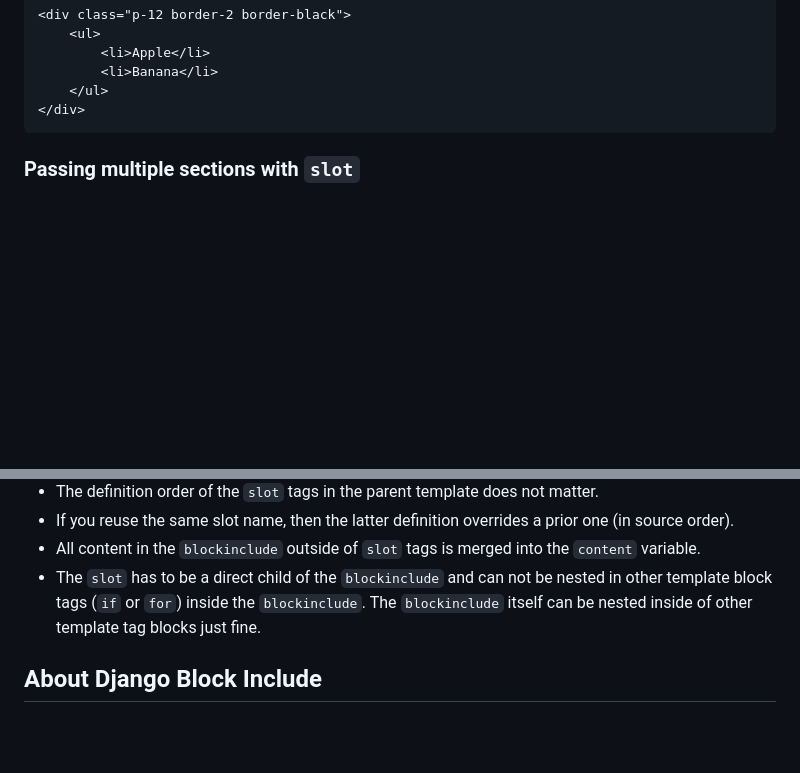
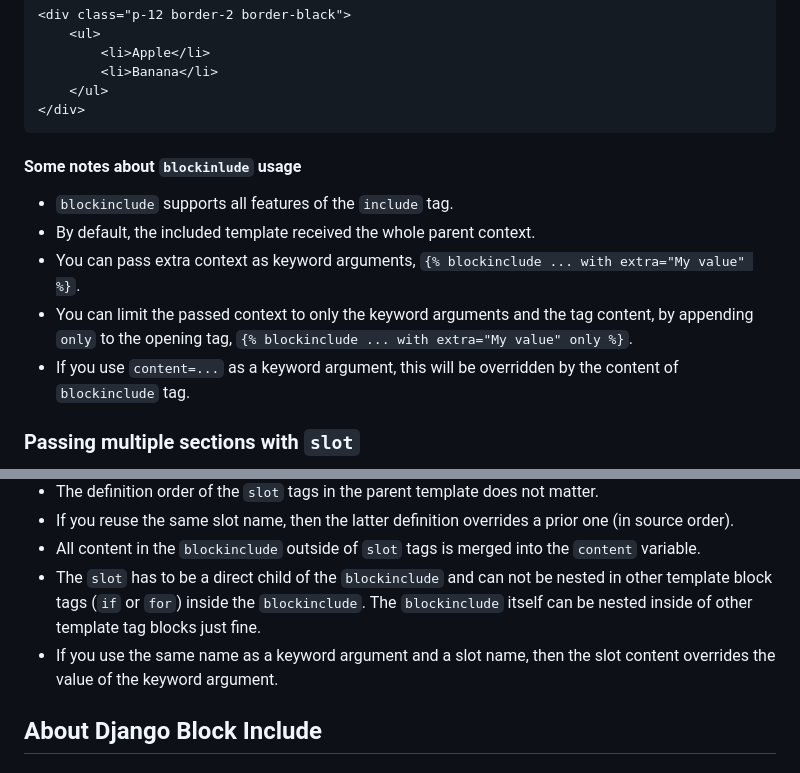
Before and after one commit to tbrlpld/django-blockinclude, a Markdown page: README.md, 2 parts joined by grey strips. GitHub-like rendering; blank space fills up the shorter version.

Commit message:
Add additional notes about the blockinclude usage

````diff
--- a/README.md
+++ b/README.md
@@ -100,6 +100,14 @@ If `my-page.html` is rendered with `items = ["Apple", "Banana"]` in the context,
     </ul>
 </div>
 ```
+
+#### Some notes about `blockinlude` usage
+
+* `blockinclude` supports all features of the `include` tag.
+* By default, the included template received the whole parent context.
+* You can pass extra context as keyword arguments, `{% blockinclude ... with extra="My value" %}`.
+* You can limit the passed context to only the keyword arguments and the tag content, by appending `only` to the opening tag, `{% blockinclude ... with extra="My value" only %}`.
+* If you use `content=...` as a keyword argument, this will be overridden by the content of `blockinclude` tag.
 
 ### Passing multiple sections with `slot`
 
@@ -205,6 +213,7 @@ You can use as many `slot` tags inside a `blockinclude` as you like.
 * All content in the `blockinclude` outside of `slot` tags is merged into the `content` variable.
 * The `slot` has to be a direct child of the `blockinclude` and can not be nested in other template block tags (`if` or `for`) inside the `blockinclude`.
   The `blockinclude` itself can be nested inside of other template tag blocks just fine.
+* If you use the same name as a keyword argument and a slot name, then the slot content overrides the value of the keyword argument.
 
 ## About Django Block Include
 
````
